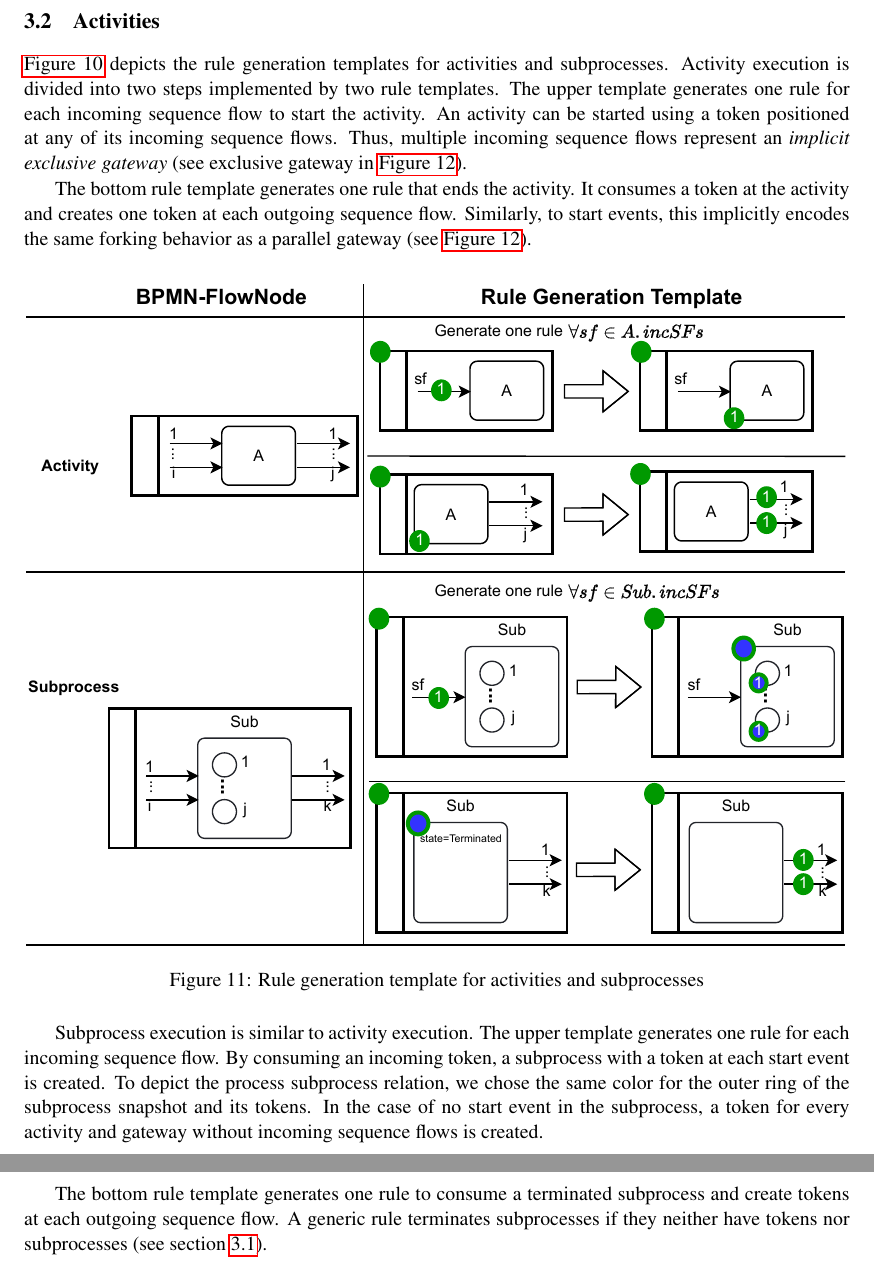
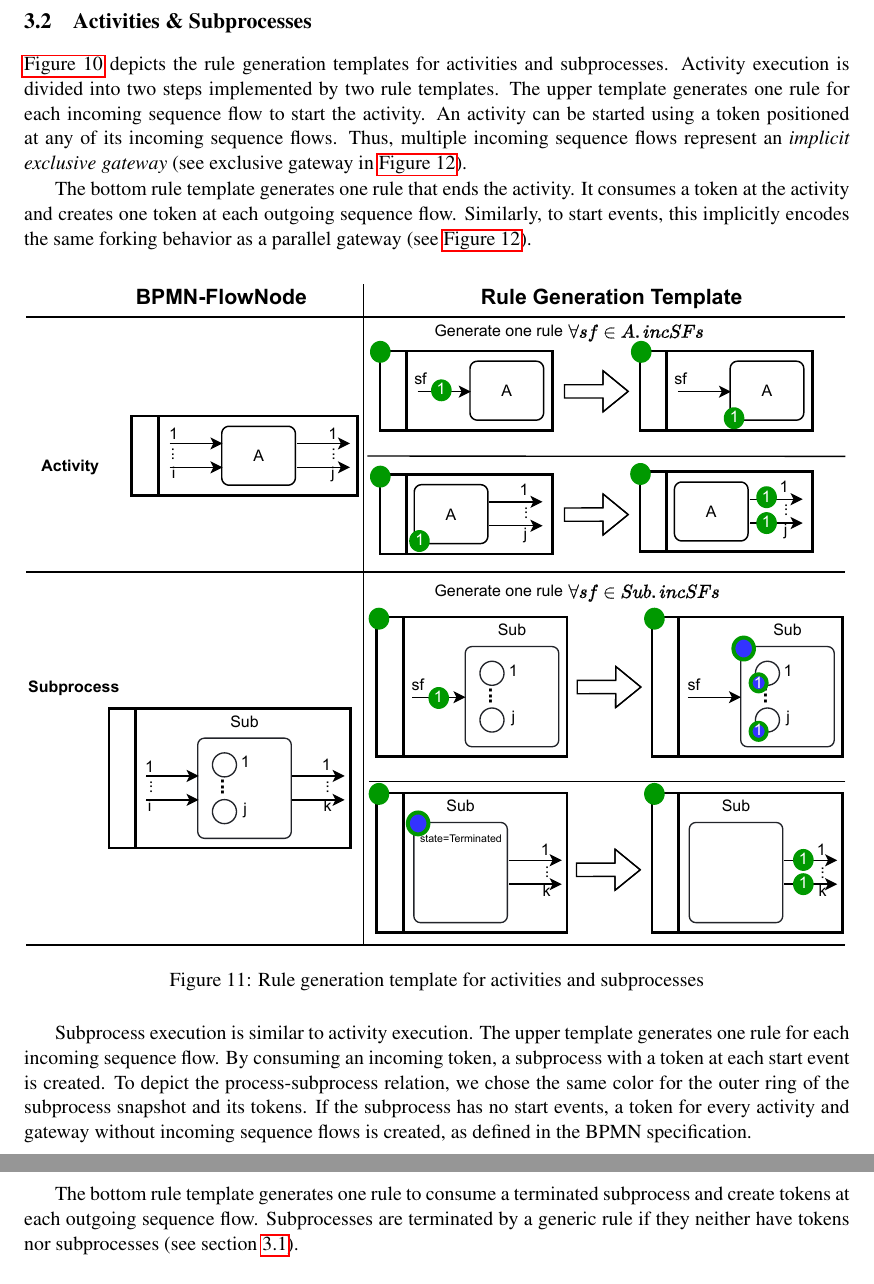
Before and after one commit to timKraeuter/TERMGRAPH-2022, a LaTeX paper (main.tex): two parts of pages 7 and 8 of 15, joined at a grey line, cut so that both start at the same text. Compiled offline with pdfLaTeX; a LaTeX package or settings file that is missing is left out.

Commit message:
Small fixes

```diff
--- a/main.tex
+++ b/main.tex
@@ -262,7 +262,7 @@ The concrete termination rule in Groove is given as an artifact \cite{timkrauter
 
 % Receive tasks instantiation (low priority)
 % Exclusive event-based gateway instantiation (low priority)
-\subsection{Activities}
+\subsection{Activities \& Subprocesses}
 % Normal activities
 
 \autoref{fig:startAndEndTemplate} depicts the rule generation templates for activities and subprocesses.
@@ -286,11 +286,11 @@ Similarly, to start events, this implicitly encodes the same forking behavior as
 Subprocess execution is similar to activity execution.
 The upper template generates one rule for each incoming sequence flow.
 By consuming an incoming token, a subprocess with a token at each start event is created.
-To depict the process subprocess relation, we chose the same color for the outer ring of the subprocess snapshot and its tokens.
-In the case of no start event in the subprocess, a token for every activity and gateway without incoming sequence flows is created.
+To depict the process-subprocess relation, we chose the same color for the outer ring of the subprocess snapshot and its tokens.
+If the subprocess has no start events, a token for every activity and gateway without incoming sequence flows is created, as defined in the BPMN specification.
 
 The bottom rule template generates one rule to consume a terminated subprocess and create tokens at each outgoing sequence flow.
-A generic rule terminates subprocesses if they neither have tokens nor subprocesses (see section \ref{subsec:instAndTermination}).
+Subprocesses are terminated by a generic rule if they neither have tokens nor subprocesses (see section \ref{subsec:instAndTermination}).
 
 % Send/Receive tasks (mentioned/shown with message events later)
 \subsection{Gateways}
```
Also changed, not shown: main.tex (10 more changed lines).
